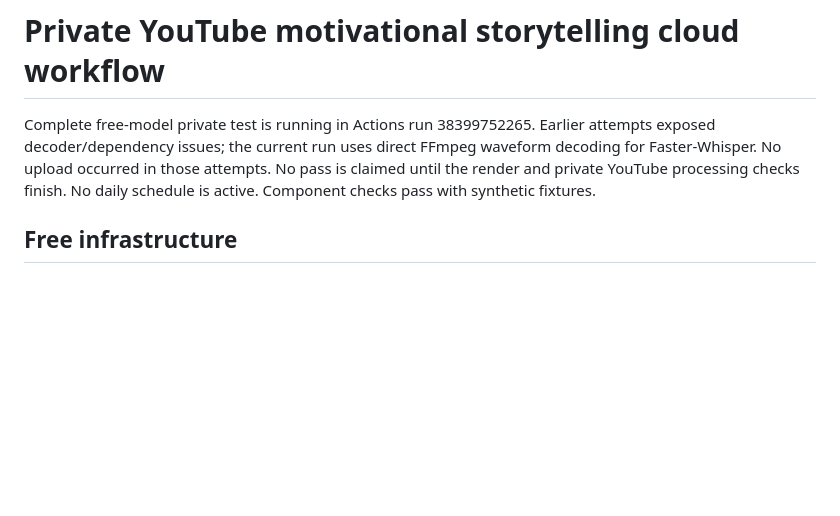
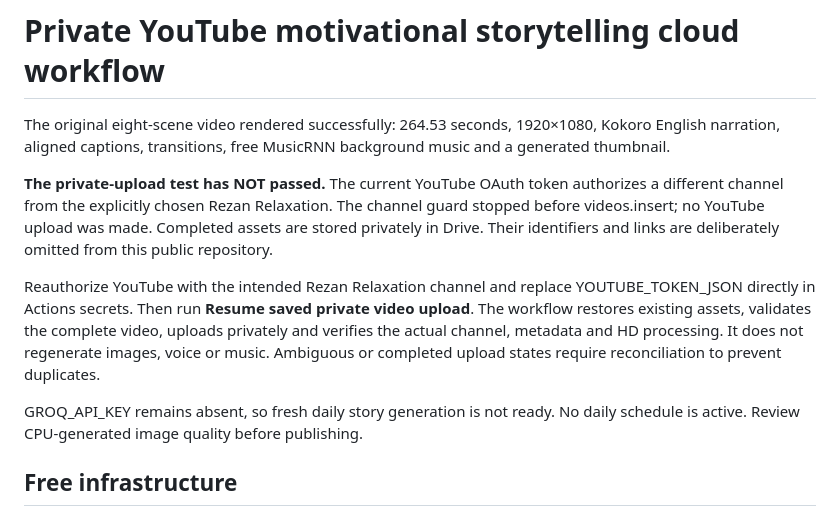
Before and after one commit to Asif-Rezan/youtube-motivation-automation, a Markdown page: README.md, the part around the change. Drawn GitHub-style; blank space fills up the shorter version.

Commit message:
Document completed render and authorization repair without disclosing private asset metadata

```diff
--- a/README.md
+++ b/README.md
@@ -1,10 +1,24 @@
 # Private YouTube motivational storytelling cloud workflow
 
-Complete free-model private test is running in Actions run 38399752265.
-Earlier attempts exposed decoder/dependency issues; the current run uses direct
-FFmpeg waveform decoding for Faster-Whisper. No upload occurred in those attempts.
-No pass is claimed until the render and private YouTube processing checks finish.
-No daily schedule is active. Component checks pass with synthetic fixtures.
+The original eight-scene video rendered successfully: 264.53 seconds,
+1920×1080, Kokoro English narration, aligned captions, transitions, free
+MusicRNN background music and a generated thumbnail.
+
+**The private-upload test has NOT passed.** The current YouTube OAuth token
+authorizes a different channel from the explicitly chosen Rezan Relaxation.
+The channel guard stopped before videos.insert; no YouTube upload was made.
+Completed assets are stored privately in Drive. Their identifiers and links
+are deliberately omitted from this public repository.
+
+Reauthorize YouTube with the intended Rezan Relaxation channel and replace
+YOUTUBE_TOKEN_JSON directly in Actions secrets. Then run **Resume saved private
+video upload**. The workflow restores existing assets, validates the complete
+video, uploads privately and verifies the actual channel, metadata and HD
+processing. It does not regenerate images, voice or music. Ambiguous or
+completed upload states require reconciliation to prevent duplicates.
+
+GROQ_API_KEY remains absent, so fresh daily story generation is not ready.
+No daily schedule is active. Review CPU-generated image quality before publishing.
 
 ## Free infrastructure
 
```
